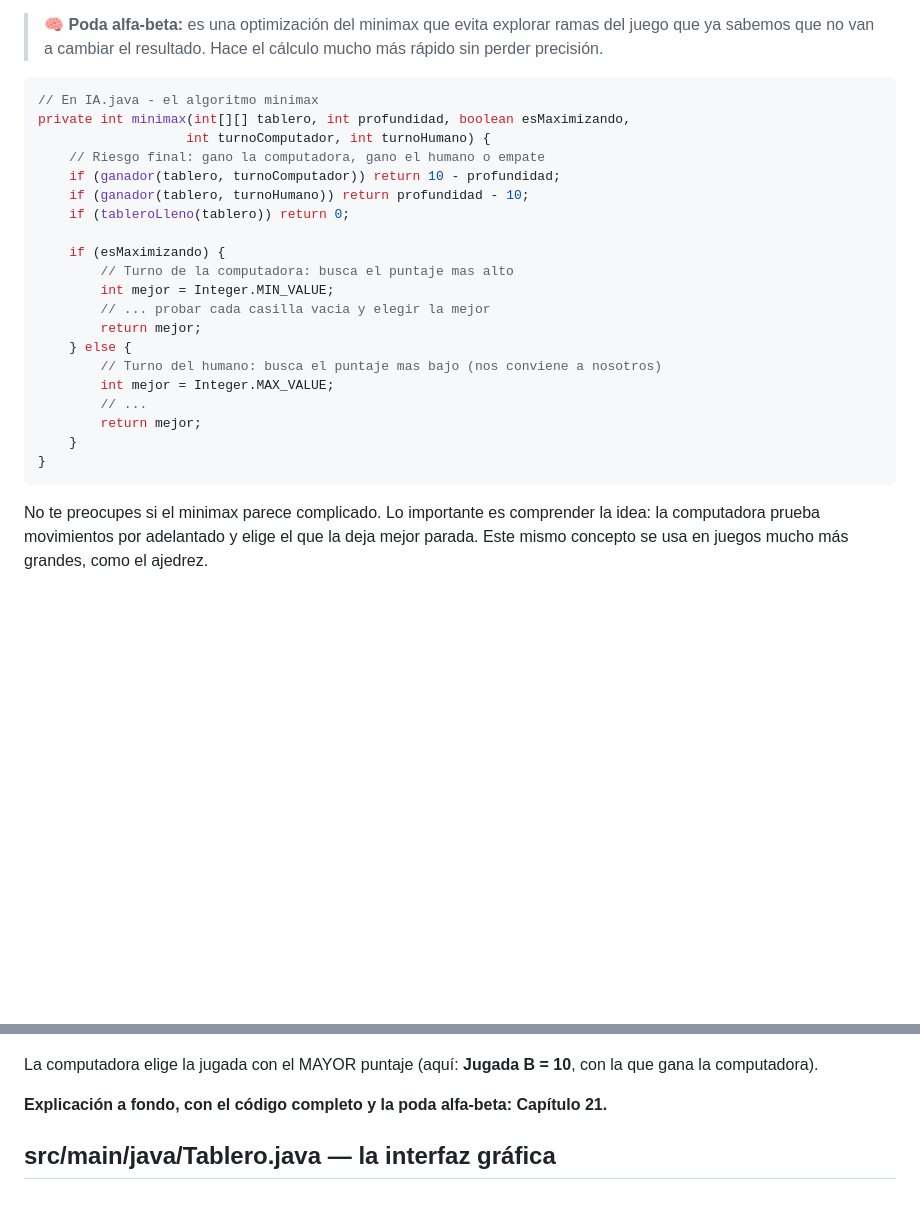
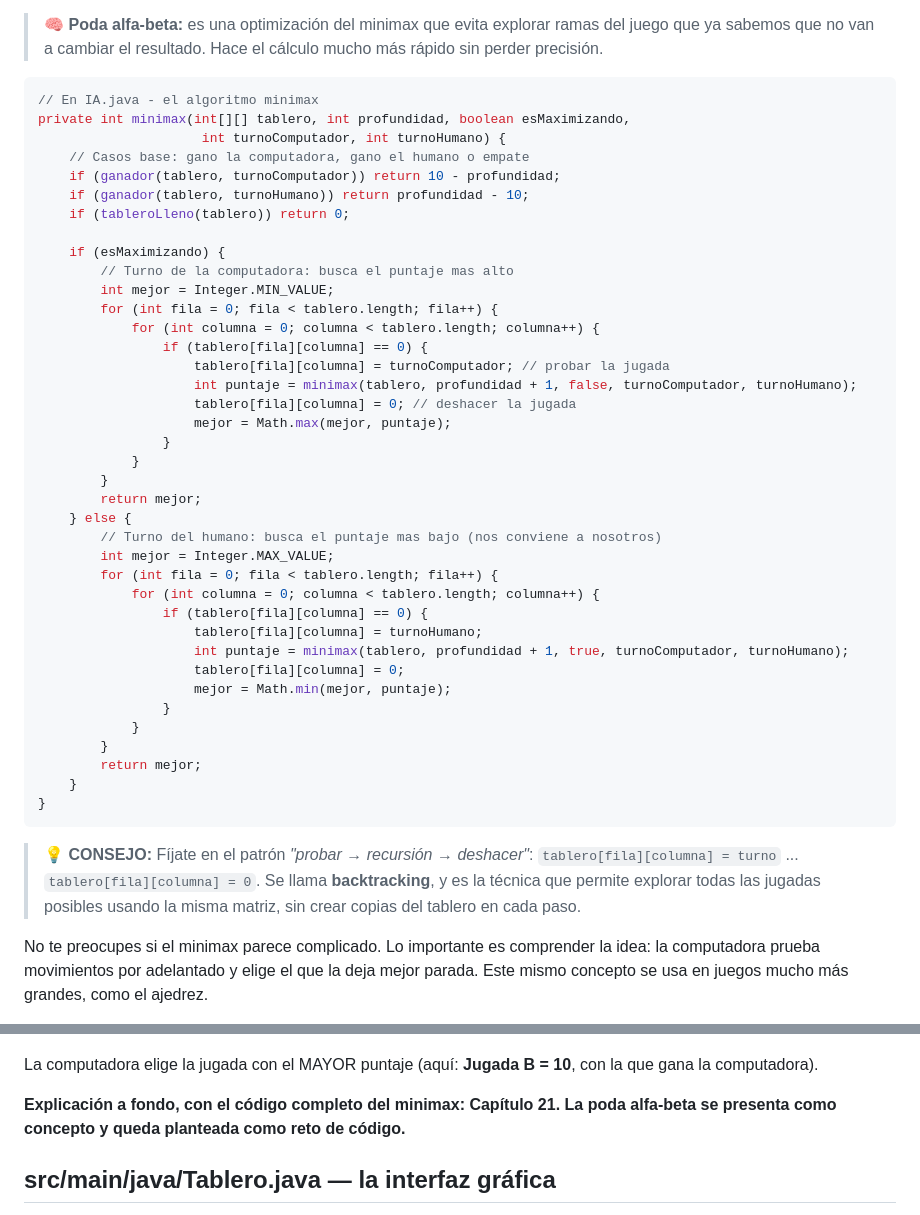
Before and after one commit to carobayod/Triqui, a Markdown page: manual/Aprendiendo_a_programar_jugando_con_el_Triki.md, 2 parts joined by grey strips. GitHub-like rendering; blank space fills up the shorter version.

````diff
--- a/manual/Aprendiendo_a_programar_jugando_con_el_Triki.md
+++ b/manual/Aprendiendo_a_programar_jugando_con_el_Triki.md
@@ -875,8 +881,8 @@ La idea del minimax es sencilla: la computadora 'simula' todas las jugadas posib
 ```java
 // En IA.java - el algoritmo minimax
 private int minimax(int[][] tablero, int profundidad, boolean esMaximizando,
-                   int turnoComputador, int turnoHumano) {
-    // Riesgo final: gano la computadora, gano el humano o empate
+                     int turnoComputador, int turnoHumano) {
+    // Casos base: gano la computadora, gano el humano o empate
     if (ganador(tablero, turnoComputador)) return 10 - profundidad;
     if (ganador(tablero, turnoHumano)) return profundidad - 10;
     if (tableroLleno(tablero)) return 0;
@@ -884,16 +890,36 @@ private int minimax(int[][] tablero, int profundidad, boolean esMaximizando,
     if (esMaximizando) {
         // Turno de la computadora: busca el puntaje mas alto
         int mejor = Integer.MIN_VALUE;
-        // ... probar cada casilla vacia y elegir la mejor
+        for (int fila = 0; fila < tablero.length; fila++) {
+            for (int columna = 0; columna < tablero.length; columna++) {
+                if (tablero[fila][columna] == 0) {
+                    tablero[fila][columna] = turnoComputador; // probar la jugada
+                    int puntaje = minimax(tablero, profundidad + 1, false, turnoComputador, turnoHumano);
+                    tablero[fila][columna] = 0; // deshacer la jugada
+                    mejor = Math.max(mejor, puntaje);
+                }
+            }
+        }
         return mejor;
     } else {
         // Turno del humano: busca el puntaje mas bajo (nos conviene a nosotros)
         int mejor = Integer.MAX_VALUE;
-        // ...
+        for (int fila = 0; fila < tablero.length; fila++) {
+            for (int columna = 0; columna < tablero.length; columna++) {
+                if (tablero[fila][columna] == 0) {
+                    tablero[fila][columna] = turnoHumano;
+                    int puntaje = minimax(tablero, profundidad + 1, true, turnoComputador, turnoHumano);
+                    tablero[fila][columna] = 0;
+                    mejor = Math.min(mejor, puntaje);
+                }
+            }
+        }
         return mejor;
     }
 }
 ```
+
+> 💡 **CONSEJO:** Fíjate en el patrón *"probar → recursión → deshacer"*: `tablero[fila][columna] = turno` ... `tablero[fila][columna] = 0`. Se llama **backtracking**, y es la técnica que permite explorar todas las jugadas posibles usando la misma matriz, sin crear copias del tablero en cada paso.
 
 No te preocupes si el minimax parece complicado. Lo importante es comprender la idea: la computadora prueba movimientos por adelantado y elige el que la deja mejor parada. Este mismo concepto se usa en juegos mucho más grandes, como el ajedrez.
 
@@ -1332,7 +1358,7 @@ public class PosMatris {
 
 La computadora elige la jugada con el MAYOR puntaje (aquí: **Jugada B = 10**, con la que gana la computadora).
 
-**Explicación a fondo, con el código completo y la poda alfa-beta: Capítulo 21.**
+**Explicación a fondo, con el código completo del minimax: Capítulo 21. La poda alfa-beta se presenta como concepto y queda planteada como reto de código.**
 
 ## src/main/java/Tablero.java — la interfaz gráfica
 
````
Also changed, not shown: other parts of manual/Aprendiendo_a_programar_jugando_con_el_Triki.md (+9 -3 lines), manual/assets/mapa_clases.png (added), manual/assets/mockup_juego.png (added), manual/assets/partida_secuencia.png (added), manual/assets/tablero_reglas.png (added), 14 other files.
